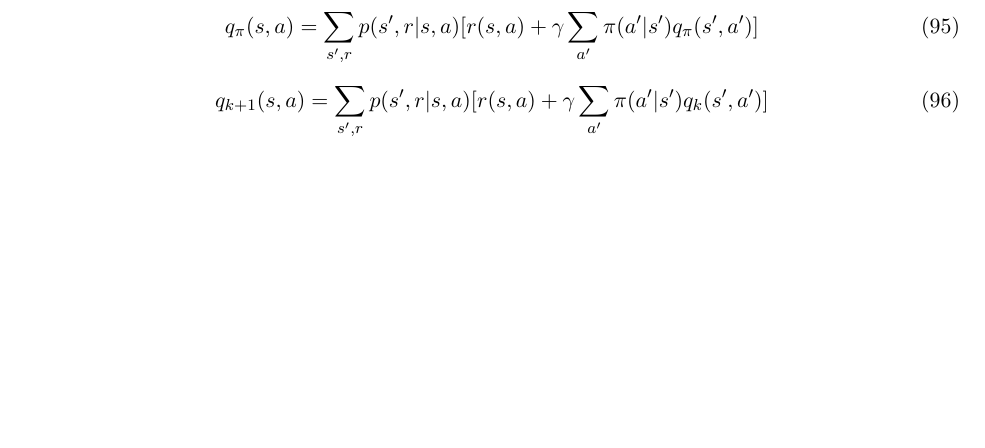
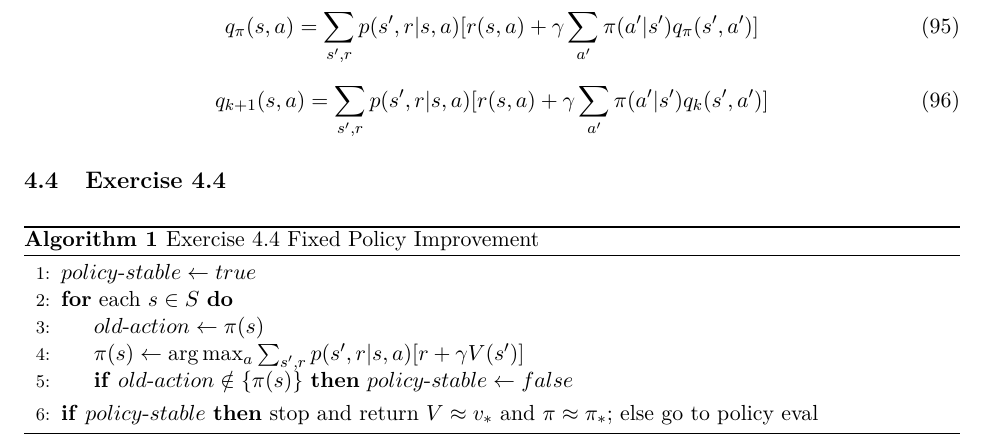
Before and after one commit to Hansespinosa2/sutton-and-barto-2nd, a LaTeX problem sheet (exercises/main.tex, which reads exercises/chapters/chapter4.tex, exercises/include/akazachk.sty): part of page 16 of 16, cut so that both start at the same text, the shorter picture padded with empty space. Compiled offline with pdfLaTeX.

Commit message:
Completed exercise 4.4

```diff
--- a/exercises/chapters/chapter4.tex
+++ b/exercises/chapters/chapter4.tex
@@ -52,3 +52,20 @@ Nothing changes
 \begin{equation}
   q_{k+1}(s,a) = \sum_{s^\prime, r} p(s^\prime, r| s,a)[r(s,a) + \gamma \sum_{a^\prime} \pi(a^\prime|s^\prime) q_k(s^\prime, a^\prime)]
 \end{equation}
+
+\subsection{Exercise 4.4}
+
+\begin{algorithm}
+  \caption{Exercise 4.4 Fixed Policy Improvement}\label{euclid}
+  \begin{algorithmic}[1]
+  \State $policy \text{-} stable \gets true$
+  \For {$\text{each } s \in S$}
+  \State $old \text{-} action \gets \pi(s)$
+  \State $\pi(s) \gets \arg \max_a \sum_{s^\prime,r} p(s^\prime, r | s,a)[r+ \gamma V(s^\prime)]$
+  \If {$old \text{-} action \notin  \{ \pi(s)\}$} $policy \text{-} stable \gets false$
+  \EndIf
+  \EndFor
+  \If {$policy \text{-} stable $} stop and return $V \approx v_*$ and $\pi \approx \pi_*$; else go to policy eval
+  \EndIf
+  \end{algorithmic}
+  \end{algorithm}
--- a/exercises/include/akazachk.sty
+++ b/exercises/include/akazachk.sty
@@ -127,6 +127,10 @@
 
 \usepackage[normalem]{ulem}
 \newcommand{\tul}[1]{\uline{#1}}
+
+\usepackage{amsmath}
+\usepackage{algorithm}
+\usepackage[noend]{algpseudocode}
 
 \newcommand{\tulbf}[1]{\uline{\tbf{#1}}}
 %% Adhere to standards and such
```
Also changed, not shown: exercises/main.pdf, 12 other files.
